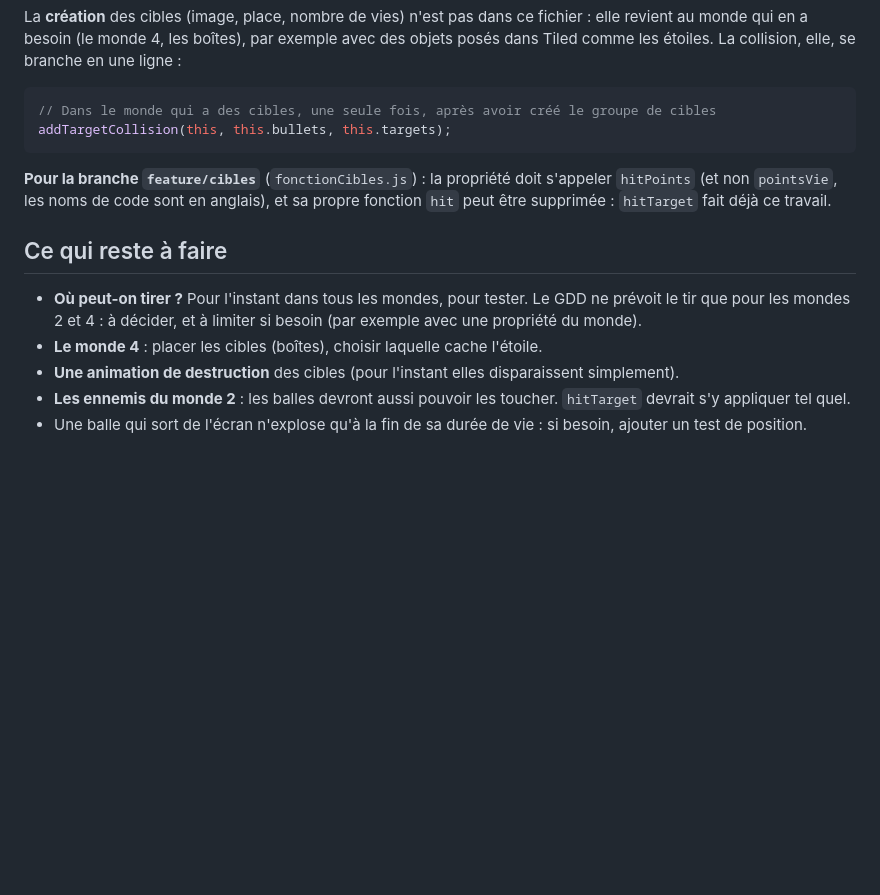
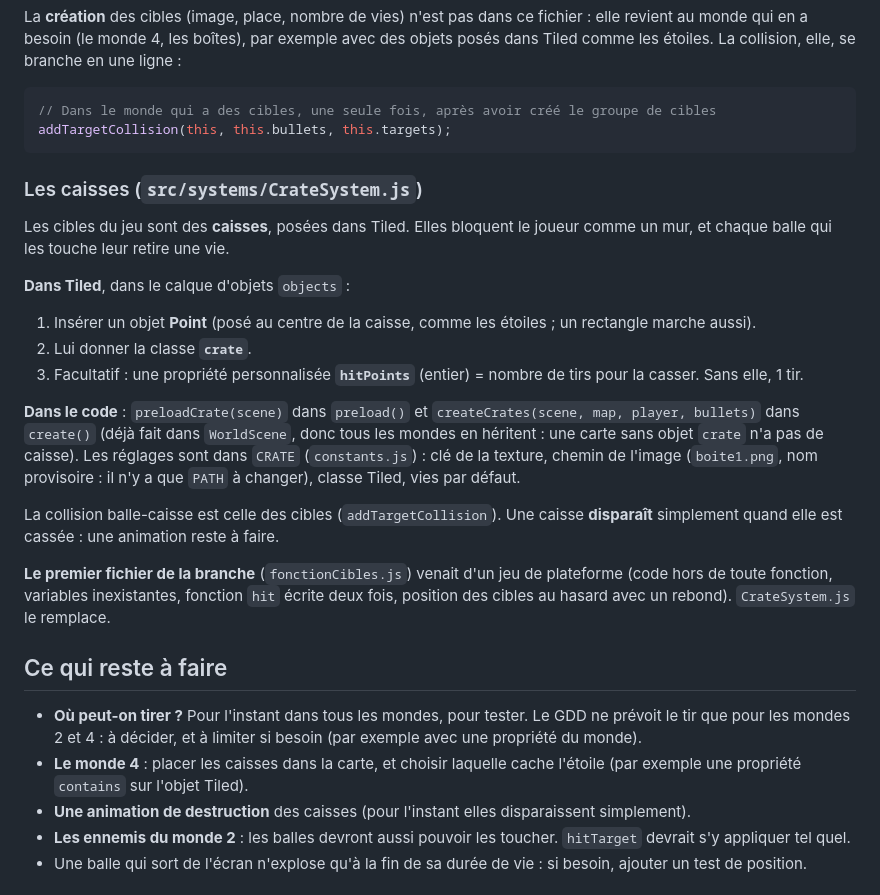
Before and after one commit to zaderlyl/glass_garden, a Markdown page: docs/systeme_tir.md, the part around the change. Drawn GitHub-style; blank space fills up the shorter version.

Commit message:
docs: Documente les caisses cassables

````diff
--- a/docs/systeme_tir.md
+++ b/docs/systeme_tir.md
@@ -56,13 +56,26 @@ La **création** des cibles (image, place, nombre de vies) n'est pas dans ce fic
 addTargetCollision(this, this.bullets, this.targets);
 ```
 
-**Pour la branche `feature/cibles`** (`fonctionCibles.js`) : la propriété doit s'appeler `hitPoints` (et non `pointsVie`, les noms de code sont en anglais), et sa propre fonction `hit` peut être supprimée : `hitTarget` fait déjà ce travail.
+### Les caisses (`src/systems/CrateSystem.js`)
+
+Les cibles du jeu sont des **caisses**, posées dans Tiled. Elles bloquent le joueur comme un mur, et chaque balle qui les touche leur retire une vie.
+
+**Dans Tiled**, dans le calque d'objets `objects` :
+1. Insérer un objet **Point** (posé au centre de la caisse, comme les étoiles ; un rectangle marche aussi).
+2. Lui donner la classe **`crate`**.
+3. Facultatif : une propriété personnalisée **`hitPoints`** (entier) = nombre de tirs pour la casser. Sans elle, 1 tir.
+
+**Dans le code** : `preloadCrate(scene)` dans `preload()` et `createCrates(scene, map, player, bullets)` dans `create()` (déjà fait dans `WorldScene`, donc tous les mondes en héritent : une carte sans objet `crate` n'a pas de caisse). Les réglages sont dans `CRATE` (`constants.js`) : clé de la texture, chemin de l'image (`boite1.png`, nom provisoire : il n'y a que `PATH` à changer), classe Tiled, vies par défaut.
+
+La collision balle-caisse est celle des cibles (`addTargetCollision`). Une caisse **disparaît** simplement quand elle est cassée : une animation reste à faire.
+
+**Le premier fichier de la branche** (`fonctionCibles.js`) venait d'un jeu de plateforme (code hors de toute fonction, variables inexistantes, fonction `hit` écrite deux fois, position des cibles au hasard avec un rebond). `CrateSystem.js` le remplace.
 
 ## Ce qui reste à faire
 
 - **Où peut-on tirer ?** Pour l'instant dans tous les mondes, pour tester. Le GDD ne prévoit le tir que pour les mondes 2 et 4 : à décider, et à limiter si besoin (par exemple avec une propriété du monde).
-- **Le monde 4** : placer les cibles (boîtes), choisir laquelle cache l'étoile.
-- **Une animation de destruction** des cibles (pour l'instant elles disparaissent simplement).
+- **Le monde 4** : placer les caisses dans la carte, et choisir laquelle cache l'étoile (par exemple une propriété `contains` sur l'objet Tiled).
+- **Une animation de destruction** des caisses (pour l'instant elles disparaissent simplement).
 - **Les ennemis du monde 2** : les balles devront aussi pouvoir les toucher. `hitTarget` devrait s'y appliquer tel quel.
 - Une balle qui sort de l'écran n'explose qu'à la fin de sa durée de vie : si besoin, ajouter un test de position.
 
````
Also changed, not shown: docs/game-design.md (+3 -3 lines), docs/journal/2026-10-02.md (+7 -1 lines).
